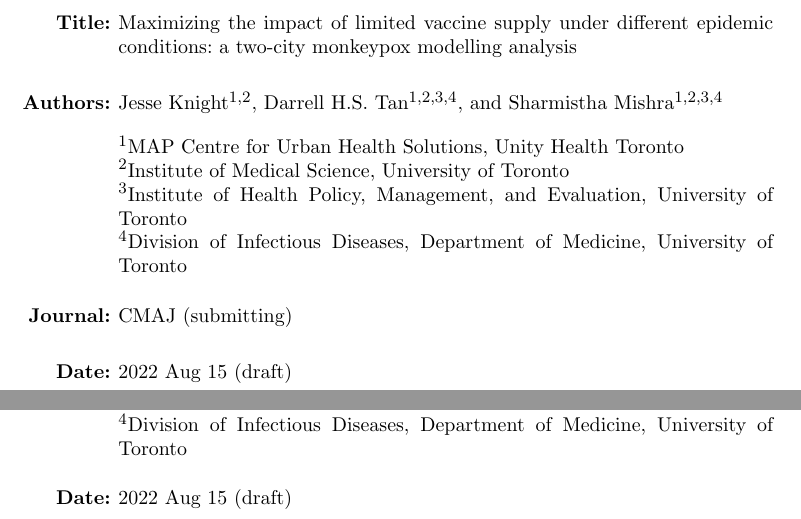
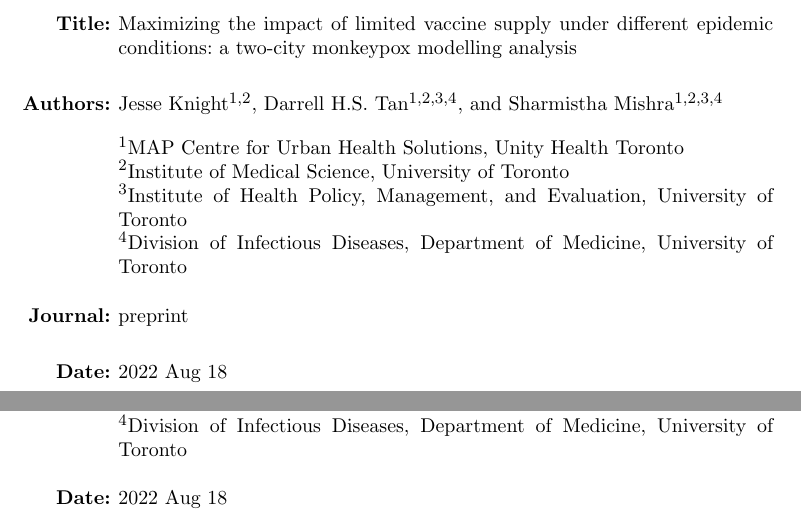
Before and after one commit to mishra-lab/mpox-model-compartmental, a LaTeX document (docs/vax2city/main.tex, which reads docs/vax2city/abstract.tex, docs/vax2city/meta.tex, docs/vax2city/ms.cls): two parts of pages 1 and 14 of 26, joined at a grey line, cut so that both start at the same text. Compiled offline with pdfLaTeX; a LaTeX package or settings file that is missing is left out.

Commit message:
docs: v2c: minor updates

```diff
--- a/docs/vax2city/abstract.tex
+++ b/docs/vax2city/abstract.tex
@@ -1,4 +1,4 @@
-\renewcommand{\emph}[1]{\textbf{\textsc{\MakeLowercase{#1}}}}
+\renewcommand{\emph}[1]{\textsc{\MakeLowercase{#1}}}
 \emph{Background.}
 In the current global monkeypox outbreak,
 many jurisdictions have been faced with limited vaccine supply,
@@ -6,7 +6,7 @@ motivating interest in efficient allocation.
 We sought to explore optimal vaccine allocation between two linked transmission networks
 over a short-term time horizon, across a range of epidemic conditions.
 \emph{Methods.}
-We constructed a deterministic compartmental SVEIR model of monkeypox transmission.
+We constructed a deterministic compartmental \SVEIR model of monkeypox transmission.
 We parameterized the model to reflect
 two representative, weakly connected \GBMSM sexual networks (cities) in Ontario.
 We simulated roll-out of 5000 vaccine doses over 15 days,
--- a/docs/vax2city/meta.tex
+++ b/docs/vax2city/meta.tex
@@ -7,8 +7,8 @@
 \affil[2]{Institute of Medical Science, University of Toronto}
 \affil[3]{Institute of Health Policy, Management, and Evaluation, University of Toronto}
 \affil[4]{Division of Infectious Diseases, Department of Medicine, University of Toronto}
-\date{2022 Aug 15 (draft)}
-\journal{CMAJ (submitting)}
+\date{2022 Aug 18}
+\journal{preprint}
 \abstract{\input{abstract}}
 \data{All analysis code is available at: \hreftt{github.com/mishra-lab/mpox-model-compartmental}}
 \funding{
--- a/docs/vax2city/ms.cls
+++ b/docs/vax2city/ms.cls
@@ -16,9 +16,10 @@
   backend=biber,
   sorting=none,
 ]{biblatex}
-\renewcommand{\bibfont}{\small}
+\renewcommand{\bibfont}{\footnotesize}
 \DeclareSourcemap{\maps[datatype=bibtex]{
   \map{\step[typesource=techreport, typetarget=report]}}}
+\renewcommand*{\multicitedelim}{\addcomma}
 % spacing
 \frenchspacing
 \setlength{\parskip}{1ex}
```
